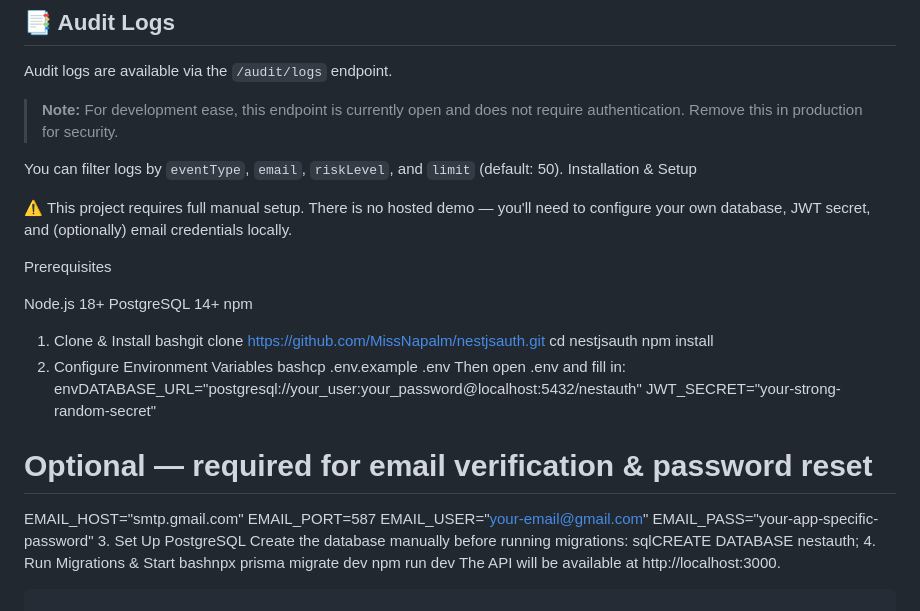
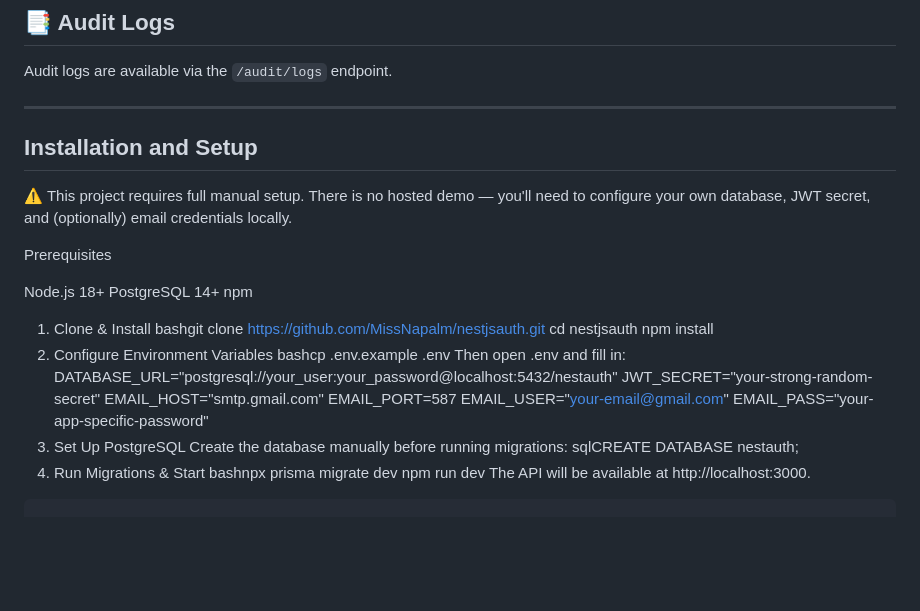
Before and after one commit to MissNapalm/nestjsauth, a Markdown page: README.md, the part around the change. GitHub-like rendering; blank space fills up the shorter version.

Commit message:
Update README with security note and environment variables
Removed note about open audit logs and updated environment variable section.

```diff
--- a/README.md
+++ b/README.md
@@ -179,10 +179,9 @@ This project underwent systematic security testing covering common vulnerability
 
 Audit logs are available via the `/audit/logs` endpoint.
 
-> **Note:** For development ease, this endpoint is currently open and does not require authentication. Remove this in production for security.
+---
 
-You can filter logs by `eventType`, `email`, `riskLevel`, and `limit` (default: 50).
- Installation & Setup
+## Installation and Setup
 
 ⚠️ This project requires full manual setup. There is no hosted demo — you'll need to configure your own database, JWT secret, and (optionally) email credentials locally.
 
@@ -199,10 +198,8 @@ npm install
 2. Configure Environment Variables
 bashcp .env.example .env
 Then open .env and fill in:
-envDATABASE_URL="postgresql://your_user:your_password@localhost:5432/nestauth"
+DATABASE_URL="postgresql://your_user:your_password@localhost:5432/nestauth"
 JWT_SECRET="your-strong-random-secret"
-
-# Optional — required for email verification & password reset
 EMAIL_HOST="smtp.gmail.com"
 EMAIL_PORT=587
 EMAIL_USER="your-email@gmail.com"
```
